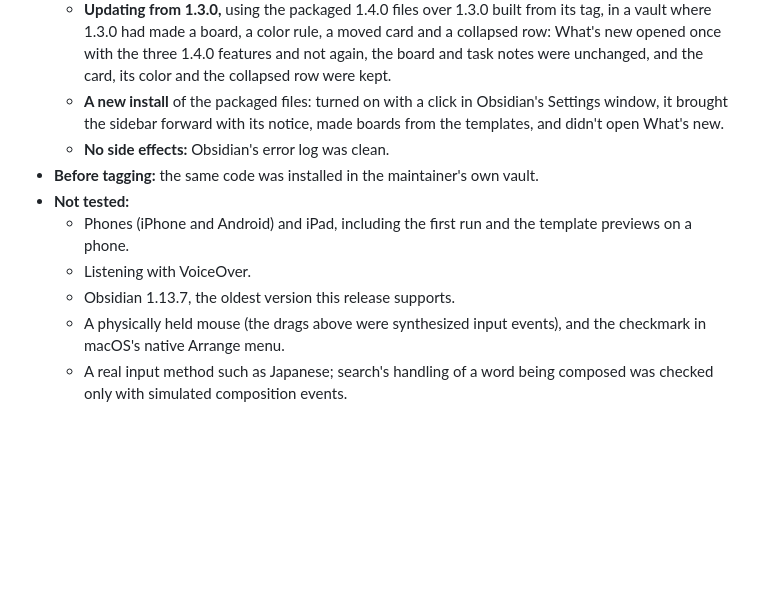
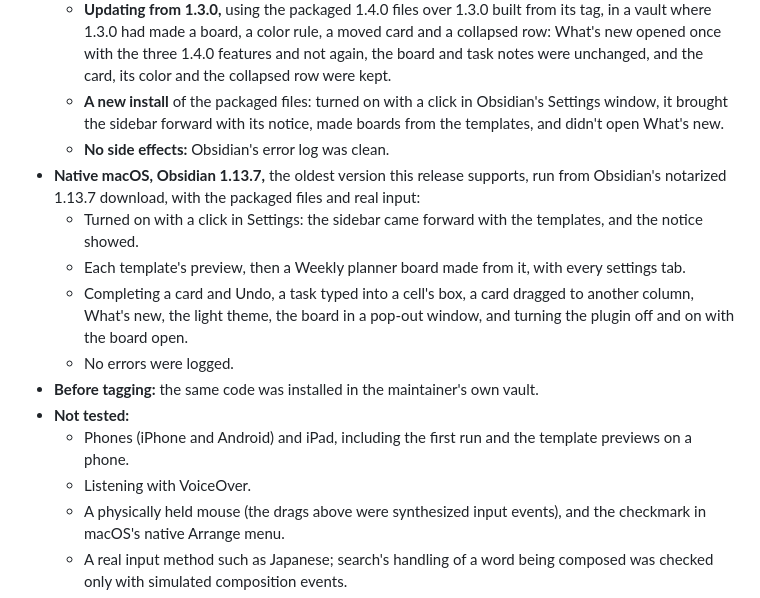
Before and after one commit to mason-bryant/obsidian-task-trellis, a Markdown page: docs/releases/1.4.0.md, the part around the change. Rendered like a GitHub page; blank space fills up the shorter version.

Commit message:
Record the Obsidian 1.13.7 check in the 1.4.0 notes
Co-Authored-By: Claude Opus 5.5 <noreply@anthropic.com>

```diff
--- a/docs/releases/1.4.0.md
+++ b/docs/releases/1.4.0.md
@@ -85,11 +85,15 @@ Requires Obsidian **1.13.7 or later**. No migration is needed: existing boards,
   - **Updating from 1.3.0,** using the packaged 1.4.0 files over 1.3.0 built from its tag, in a vault where 1.3.0 had made a board, a color rule, a moved card and a collapsed row: What's new opened once with the three 1.4.0 features and not again, the board and task notes were unchanged, and the card, its color and the collapsed row were kept.
   - **A new install** of the packaged files: turned on with a click in Obsidian's Settings window, it brought the sidebar forward with its notice, made boards from the templates, and didn't open What's new.
   - **No side effects:** Obsidian's error log was clean.
+- **Native macOS, Obsidian 1.13.7,** the oldest version this release supports, run from Obsidian's notarized 1.13.7 download, with the packaged files and real input:
+  - Turned on with a click in Settings: the sidebar came forward with the templates, and the notice showed.
+  - Each template's preview, then a Weekly planner board made from it, with every settings tab.
+  - Completing a card and Undo, a task typed into a cell's box, a card dragged to another column, What's new, the light theme, the board in a pop-out window, and turning the plugin off and on with the board open.
+  - No errors were logged.
 - **Before tagging:** the same code was installed in the maintainer's own vault.
 - **Not tested:**
   - Phones (iPhone and Android) and iPad, including the first run and the template previews on a phone.
   - Listening with VoiceOver.
-  - Obsidian 1.13.7, the oldest version this release supports.
   - A physically held mouse (the drags above were synthesized input events), and the checkmark in macOS's native Arrange menu.
   - A real input method such as Japanese; search's handling of a word being composed was checked only with simulated composition events.
   - Windows and Linux, and real sync conflicts.
```
